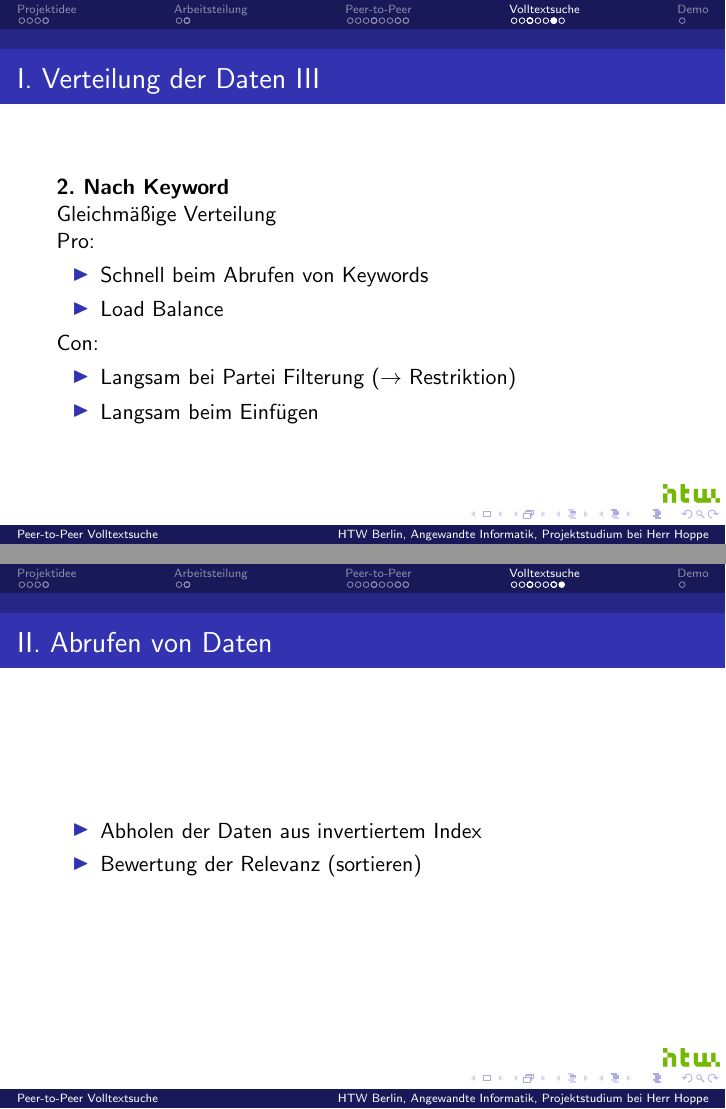
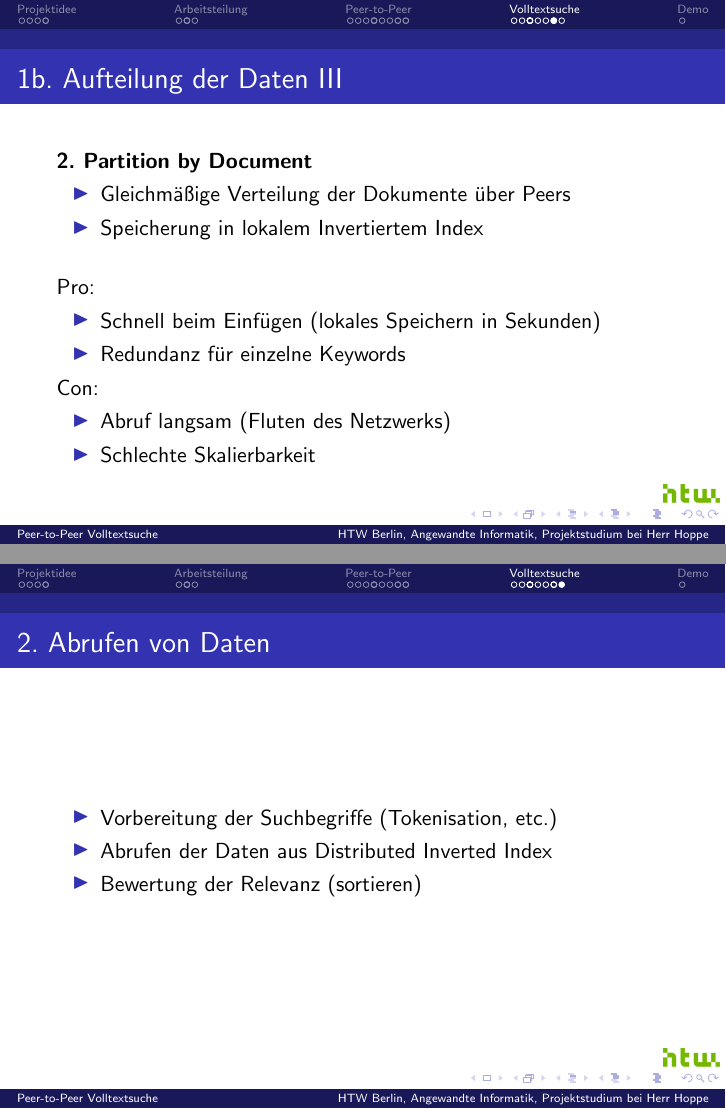
Before and after one commit to htw-projekt-p2p-volltextsuche/vortrag, LaTeX slides (slides.tex): pages 35 and 36 of 37, joined at a grey line. Compiled offline with pdfLaTeX.

Commit message:
Adjust based on listener feedback

```diff
--- a/slides.tex
+++ b/slides.tex
@@ -277,0 +316,8 @@
+\begin{frame}[allowframebreaks]
+  \frametitle{1b. Aufteilung der Daten}
+
+  Design Entscheidung:
+
+  Wie sollen die Daten aufgeteilt werden?
+
+  \break
@@ -282,3 +348,41 @@
+  \end{itemize}
+
+  \bigskip
+
+  Pro:
+  \begin{itemize}
+    \item Schnell beim Abrufen von Keywords
+  \end{itemize}
+
+  Con:
+  \begin{itemize}
+    \item Langsam beim Einfügen
+      \begin{itemize}
+        \item $\rightarrow$ 2-3 min mit Optimierungen
+        \item $\rightarrow$ Relevanz für den Use Case
+      \end{itemize}
+  \end{itemize}
+
+  \break
+
+  \textbf{2. Partition by Document}
+
+  \begin{itemize}
+    \item Gleichmäßige Verteilung der Dokumente über Peers
+    \item Speicherung in lokalem Invertiertem Index
+  \end{itemize}
+
+  \bigskip
+
+  Pro:
+  \begin{itemize}
+    \item Schnell beim Einfügen (lokales Speichern in Sekunden)
+    \item Redundanz für einzelne Keywords
+  \end{itemize}
+  Con:
+  \begin{itemize}
+    \item Abruf langsam (Fluten des Netzwerks)
+    \item Schlechte Skalierbarkeit
   \end{itemize}
 \end{frame}
 
@@ -291,51 +390,8 @@
-\begin{frame}[allowframebreaks]
-  \frametitle{I. Verteilung der Daten}
-
-  Design Entscheidung:
-
-  Wie sollen die Daten verteilt werden?
-
-  \break
-
-  \textbf{1. Nach Partei}
-
-  Ein Sever zuständig für eine Partei
-
-  Pro:
-  \begin{itemize}
-    \item Schnell beim Einfügen
-    \item Schnell beim Abrufen wenn nach Partei gefiltert
-  \end{itemize}
-  Con:
-  \begin{itemize}
-    \item Sonst langsam
-    \item Load Imbalance
-  \end{itemize}
-
-  \break
-
-  \textbf{2. Nach Keyword}
-
-  Gleichmäßige Verteilung
-
-  Pro:
-  \begin{itemize}
-    \item Schnell beim Abrufen von Keywords
-    \item Load Balance
-  \end{itemize}
-
-  Con:
-  \begin{itemize}
-    \item Langsam bei Partei Filterung ($\rightarrow$ Restriktion)
-    \item Langsam beim Einfügen
-  \end{itemize}
-\end{frame}
-
-\begin{frame}
-  \frametitle{II. Abrufen von Daten}
+  \frametitle{2. Abrufen von Daten}
 
   \begin{itemize}
-    \item Abholen der Daten aus invertiertem Index
+    \item Vorbereitung der Suchbegriffe (Tokenisation, etc.)
+    \item Abrufen der Daten aus Distributed Inverted Index
     \item Bewertung der Relevanz (sortieren)
   \end{itemize}
 \end{frame}
```
Also changed, not shown: images/Schichten-alt.png, images/Schichten-p2p.png, images/Schichten.png, images/dht2.png, images/dht3.png, images/distributed-inverted-index.png (added), images/inverted-index.png, slides.tex (101 more changed lines). Lines whose indentation alone changed are shown as unchanged.
